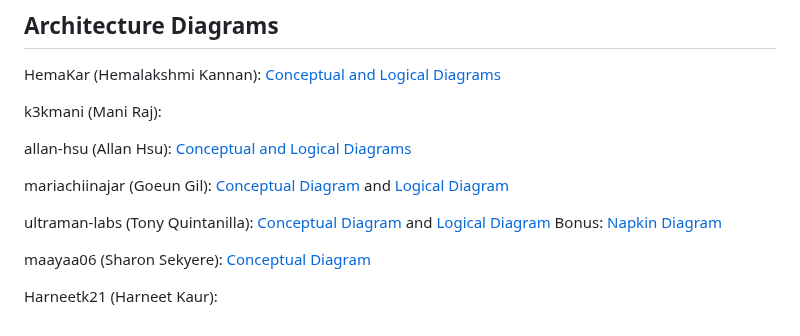
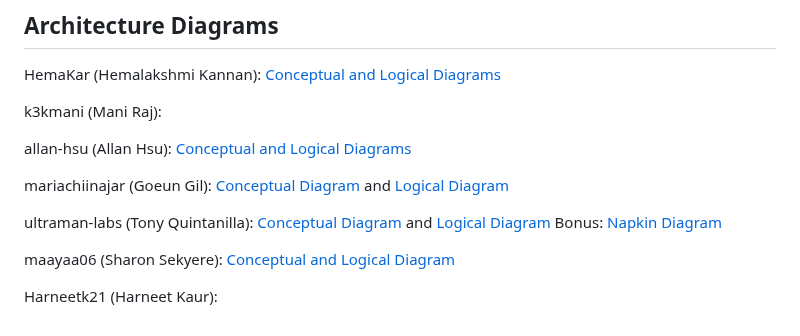
Before and after one commit to CloudWest2023/aws-bootcamp-cruddur-2023, a Markdown page: journal/week0.md, the part around the change. Drawn GitHub-style.

```diff
--- a/journal/week0.md
+++ b/journal/week0.md
@@ -41,6 +41,6 @@ mariachiinajar (Goeun Gil): [Conceptual Diagram](https://lucid.app/lucidchart/3a
 
 ultraman-labs (Tony Quintanilla): [Conceptual Diagram](https://lucid.app/lucidchart/invitations/accept/inv_bb3d008f-13c4-4567-a2d5-ea2dfe5556bb) and [Logical Diagram ](https://lucid.app/lucidchart/d1ab9877-6c23-4cfe-a972-45be0f5d3757/edit?viewport_loc=-137%2C-357%2C1872%2C910%2C0_0&invitationId=inv_119312fa-3f6b-4505-af42-5ad2b6b5165b) Bonus: [Napkin Diagram](https://lucid.app/lucidchart/d1ab9877-6c23-4cfe-a972-45be0f5d3757/edit?viewport_loc=-1808%2C257%2C3699%2C1797%2CwBAyAOmu1KnF&invitationId=inv_119312fa-3f6b-4505-af42-5ad2b6b5165b)
 
-maayaa06 (Sharon Sekyere): [Conceptual Diagram](https://lucid.app/lucidchart/110e6690-4013-4f7c-97f6-492366c3fc82/edit?invitationId=inv_e8818191-7dd1-4afa-b61c-4d075528a485&page=0_0#)
+maayaa06 (Sharon Sekyere): [Conceptual and Logical Diagram](https://lucid.app/lucidchart/110e6690-4013-4f7c-97f6-492366c3fc82/edit?invitationId=inv_e8818191-7dd1-4afa-b61c-4d075528a485&page=0_0#)
 
 Harneetk21 (Harneet Kaur):
```
